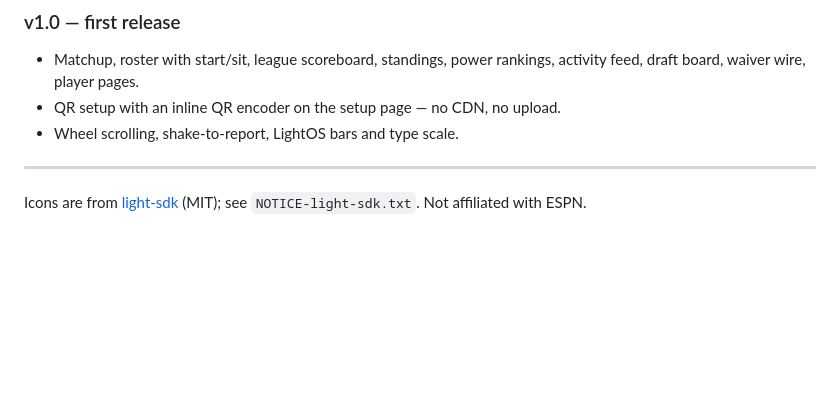
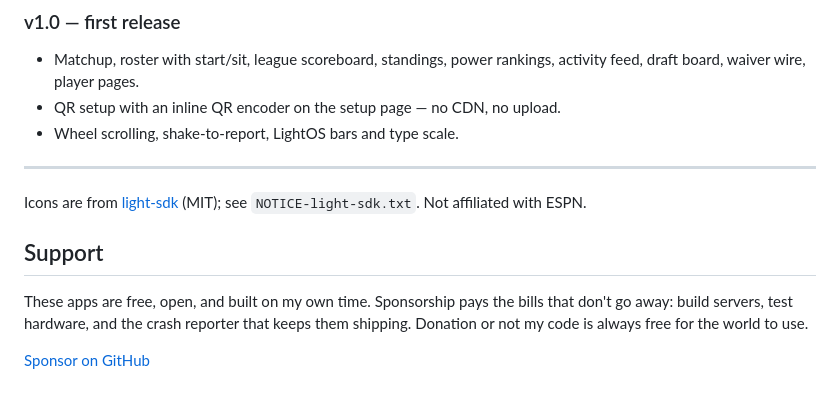
Before and after one commit to gi-os/BrightFantasy, a Markdown page: README.md, the part around the change. Rendered like a GitHub page; blank space fills up the shorter version.

Commit message:
Add support section

```diff
--- a/README.md
+++ b/README.md
@@ -131,3 +131,9 @@ anything Obtainium should treat as a new version.
 
 Icons are from [light-sdk](https://github.com/lightphone/light-sdk) (MIT); see
 `NOTICE-light-sdk.txt`. Not affiliated with ESPN.
+
+## Support
+
+These apps are free, open, and built on my own time. Sponsorship pays the bills that don't go away: build servers, test hardware, and the crash reporter that keeps them shipping. Donation or not my code is always free for the world to use.
+
+[Sponsor on GitHub](https://github.com/sponsors/gi-os)
```
